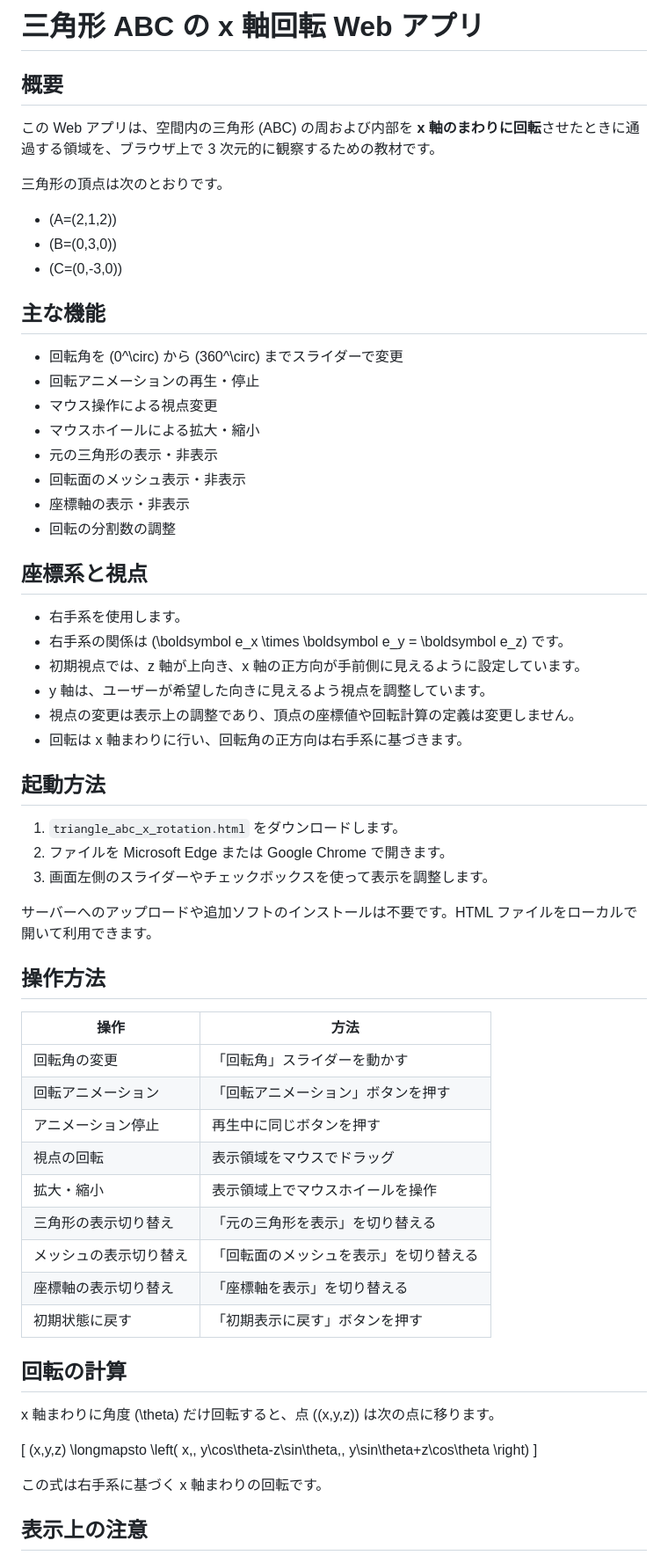
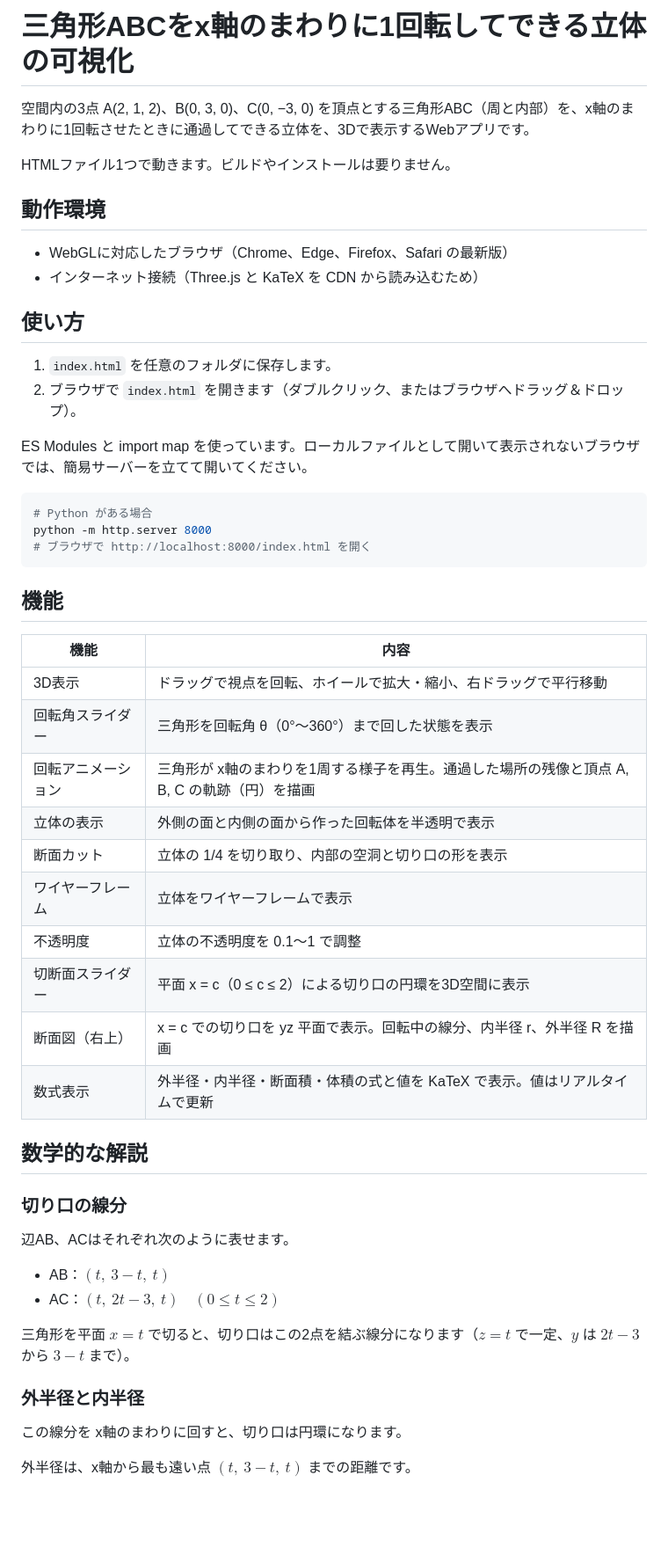
Before and after one commit to stag0213/math-integral3-gl186, a Markdown page: README.md, the part around one of its changes. Shown at 88% size. GitHub-like rendering; blank space fills up the shorter version.

````diff
--- a/README.md
+++ b/README.md
@@ -1,71 +1,56 @@
-# 三角形 ABC の x 軸回転 Web アプリ
+# 三角形ABCをx軸のまわりに1回転してできる立体の可視化
 
-## 概要
+空間内の3点 A(2, 1, 2)、B(0, 3, 0)、C(0, −3, 0) を頂点とする三角形ABC（周と内部）を、x軸のまわりに1回転させたときに通過してできる立体を、3Dで表示するWebアプリです。
 
-この Web アプリは、空間内の三角形 \(ABC\) の周および内部を **x 軸のまわりに回転**させたときに通過する領域を、ブラウザ上で 3 次元的に観察するための教材です。
+HTMLファイル1つで動きます。ビルドやインストールは要りません。
 
-三角形の頂点は次のとおりです。
+## 動作環境
 
-- \(A=(2,1,2)\)
-- \(B=(0,3,0)\)
-- \(C=(0,-3,0)\)
+- WebGLに対応したブラウザ（Chrome、Edge、Firefox、Safari の最新版）
+- インターネット接続（Three.js と KaTeX を CDN から読み込むため）
 
-## 主な機能
+## 使い方
 
-- 回転角を \(0^\circ\) から \(360^\circ\) までスライダーで変更
-- 回転アニメーションの再生・停止
-- マウス操作による視点変更
-- マウスホイールによる拡大・縮小
-- 元の三角形の表示・非表示
-- 回転面のメッシュ表示・非表示
-- 座標軸の表示・非表示
-- 回転の分割数の調整
+1. `index.html` を任意のフォルダに保存します。
+2. ブラウザで `index.html` を開きます（ダブルクリック、またはブラウザへドラッグ＆ドロップ）。
 
-## 座標系と視点
+ES Modules と import map を使っています。ローカルファイルとして開いて表示されないブラウザでは、簡易サーバーを立てて開いてください。
 
-- 右手系を使用します。
-- 右手系の関係は \(\boldsymbol e_x \times \boldsymbol e_y = \boldsymbol e_z\) です。
-- 初期視点では、z 軸が上向き、x 軸の正方向が手前側に見えるように設定しています。
-- y 軸は、ユーザーが希望した向きに見えるよう視点を調整しています。
-- 視点の変更は表示上の調整であり、頂点の座標値や回転計算の定義は変更しません。
-- 回転は x 軸まわりに行い、回転角の正方向は右手系に基づきます。
+```bash
+# Python がある場合
+python -m http.server 8000
+# ブラウザで http://localhost:8000/index.html を開く
+```
 
-## 起動方法
+## 機能
 
-1. `triangle_abc_x_rotation.html` をダウンロードします。
-2. ファイルを Microsoft Edge または Google Chrome で開きます。
-3. 画面左側のスライダーやチェックボックスを使って表示を調整します。
+| 機能 | 内容 |
+| --- | --- |
+| 3D表示 | ドラッグで視点を回転、ホイールで拡大・縮小、右ドラッグで平行移動 |
+| 回転角スライダー | 三角形を回転角 θ（0°〜360°）まで回した状態を表示 |
+| 回転アニメーション | 三角形が x軸のまわりを1周する様子を再生。通過した場所の残像と頂点 A, B, C の軌跡（円）を描画 |
+| 立体の表示 | 外側の面と内側の面から作った回転体を半透明で表示 |
+| 断面カット | 立体の 1/4 を切り取り、内部の空洞と切り口の形を表示 |
+| ワイヤーフレーム | 立体をワイヤーフレームで表示 |
+| 不透明度 | 立体の不透明度を 0.1〜1 で調整 |
+| 切断面スライダー | 平面 x = c（0 ≤ c ≤ 2）による切り口の円環を3D空間に表示 |
+| 断面図（右上） | x = c での切り口を yz 平面で表示。回転中の線分、内半径 r、外半径 R を描画 |
+| 数式表示 | 外半径・内半径・断面積・体積の式と値を KaTeX で表示。値はリアルタイムで更新 |
 
-サーバーへのアップロードや追加ソフトのインストールは不要です。HTML ファイルをローカルで開いて利用できます。
+## 数学的な解説
 
-## 操作方法
+### 切り口の線分
 
-| 操作 | 方法 |
-|---|---|
-| 回転角の変更 | 「回転角」スライダーを動かす |
-| 回転アニメーション | 「回転アニメーション」ボタンを押す |
-| アニメーション停止 | 再生中に同じボタンを押す |
-| 視点の回転 | 表示領域をマウスでドラッグ |
-| 拡大・縮小 | 表示領域上でマウスホイールを操作 |
-| 三角形の表示切り替え | 「元の三角形を表示」を切り替える |
-| メッシュの表示切り替え | 「回転面のメッシュを表示」を切り替える |
-| 座標軸の表示切り替え | 「座標軸を表示」を切り替える |
-| 初期状態に戻す | 「初期表示に戻す」ボタンを押す |
+辺AB、ACはそれぞれ次のように表せます。
 
-## 回転の計算
+- AB：$(t,\ 3-t,\ t)$
+- AC：$(t,\ 2t-3,\ t)$　$(0 \le t \le 2)$
 
-x 軸まわりに角度 \(\theta\) だけ回転すると、点 \((x,y,z)\) は次の点に移ります。
+三角形を平面 $x = t$ で切ると、切り口はこの2点を結ぶ線分になります（$z = t$ で一定、$y$ は $2t-3$ から $3-t$ まで）。
 
-\[
-(x,y,z) \longmapsto
-\left(
-x,\,
-y\cos\theta-z\sin\theta,\,
-y\sin\theta+z\cos\theta
-\right)
-\]
+### 外半径と内半径
 
-この式は右手系に基づく x 軸まわりの回転です。
+この線分を x軸のまわりに回すと、切り口は円環になります。
 
-## 表示上の注意
+外半径は、x軸から最も遠い点 $(t,\ 3-t,\ t)$ までの距離です。
 
````
Also changed, not shown: other parts of README.md (+64 -1 lines).
